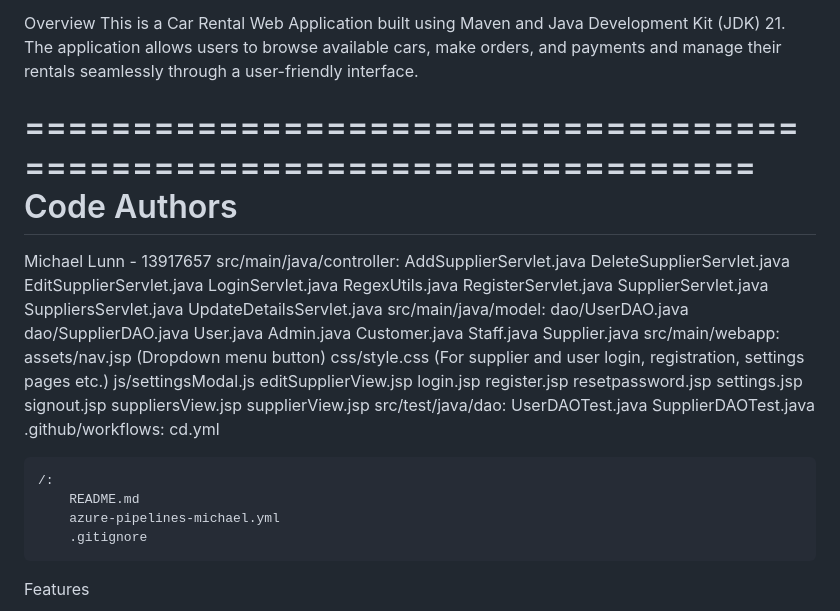
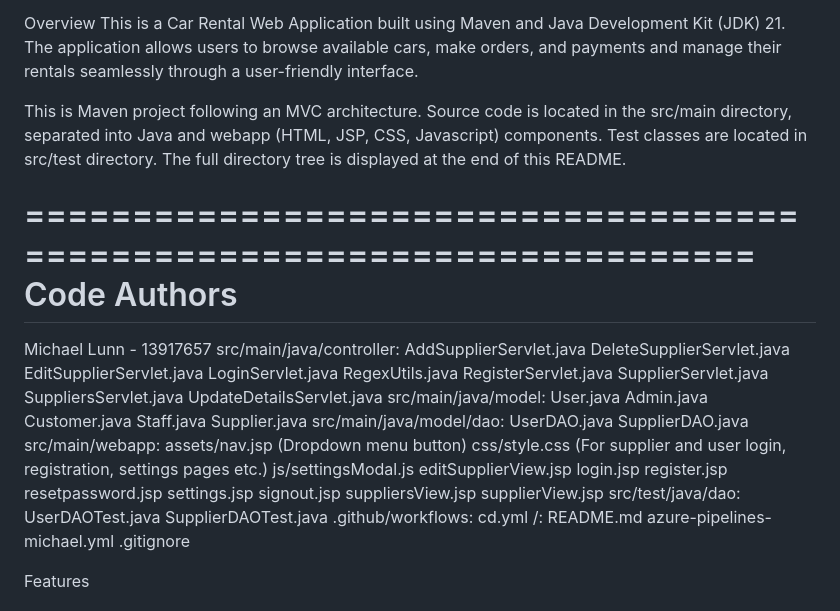
Before and after one commit to BMaggi-UTS/ASD-Car-Rental, a Markdown page: README.md, the part around the change. GitHub-like rendering.

```diff
--- a/README.md
+++ b/README.md
@@ -2,6 +2,8 @@ Sydney Car Rental Web Application
 
 Overview
 This is a Car Rental Web Application built using Maven and Java Development Kit (JDK) 21. The application allows users to browse available cars, make orders, and payments and manage their rentals seamlessly through a user-friendly interface.
+
+This is Maven project following an MVC architecture. Source code is located in the src/main directory, separated into Java and webapp (HTML, JSP, CSS, Javascript) components. Test classes are located in src/test directory. The full directory tree is displayed at the end of this README.
 
 ======================================================================
 Code Authors
@@ -19,13 +21,14 @@ Michael Lunn - 13917657
         SuppliersServlet.java
         UpdateDetailsServlet.java
     src/main/java/model:
-        dao/UserDAO.java
-        dao/SupplierDAO.java
         User.java
         Admin.java
         Customer.java
         Staff.java
         Supplier.java
+    src/main/java/model/dao:
+        UserDAO.java
+        SupplierDAO.java
     src/main/webapp:
         assets/nav.jsp (Dropdown menu button)
         css/style.css (For supplier and user login, registration, settings pages etc.)
@@ -43,7 +46,6 @@ Michael Lunn - 13917657
         SupplierDAOTest.java
     .github/workflows:
         cd.yml
-
     /:
         README.md
         azure-pipelines-michael.yml
```
